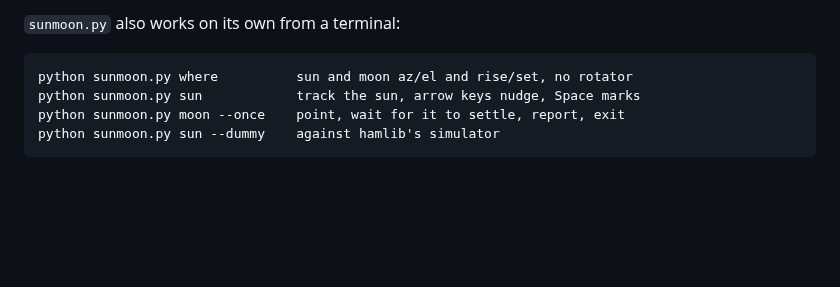
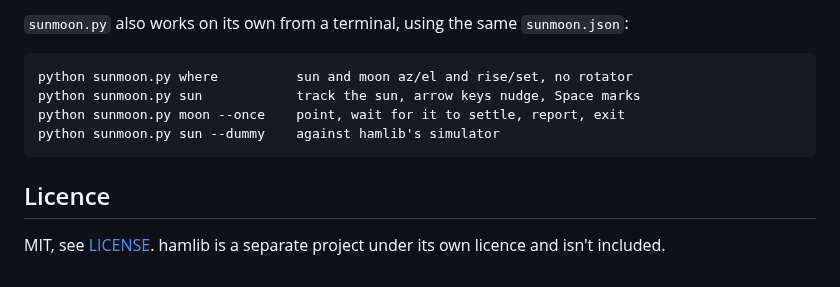
Before and after one commit to JavierIOM/sunmoon, a Markdown page: README.md, the part around one of its changes. GitHub-like rendering; blank space fills up the shorter version.

````diff
--- a/README.md
+++ b/README.md
@@ -97,5 +129,5 @@ outside OneDrive. The program itself is standard-library Python: `sunmoon.py` is
 
-`sunmoon.py` also works on its own from a terminal:
+`sunmoon.py` also works on its own from a terminal, using the same `sunmoon.json`:
 
 ```
 python sunmoon.py where          sun and moon az/el and rise/set, no rotator
@@ -103,3 +135,8 @@ python sunmoon.py sun            track the sun, arrow keys nudge, Space marks
 python sunmoon.py moon --once    point, wait for it to settle, report, exit
 python sunmoon.py sun --dummy    against hamlib's simulator
 ```
+
+## Licence
+
+MIT, see [LICENSE](LICENSE). hamlib is a separate project under its own licence and isn't
+included.
````
Also changed, not shown: other parts of README.md (+82 -50 lines), CHANGELOG.md (+18 -0 lines), docs/screenshot.png, 4 other files.
